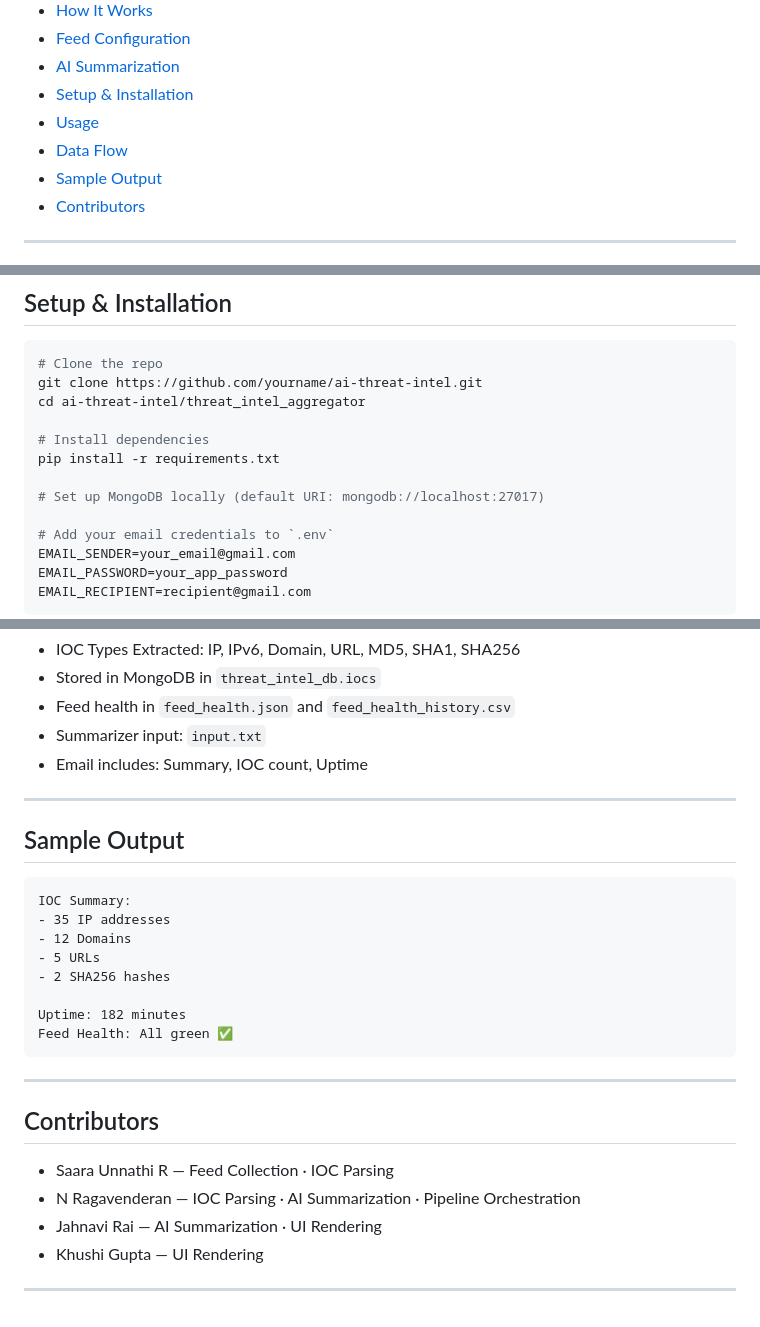
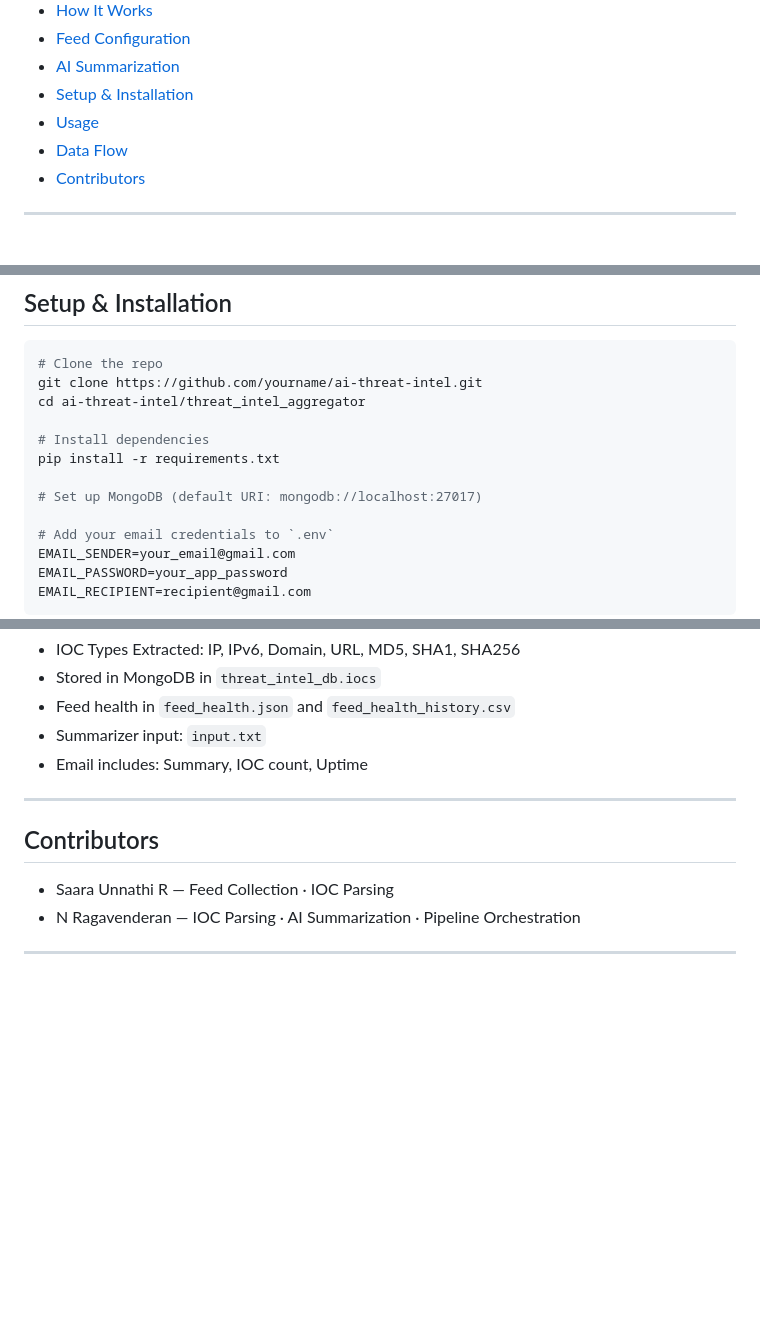
Before and after one commit to ragav1n/ai-threat-intel, a Markdown page: README.md, 3 parts joined by grey strips. Rendered like a GitHub page; blank space fills up the shorter version.

````diff
--- a/README.md
+++ b/README.md
@@ -16,7 +16,6 @@
 - [Setup & Installation](#setup--installation)
 - [Usage](#usage)
 - [Data Flow](#data-flow)
-- [Sample Output](#sample-output)
 - [Contributors](#contributors)
 
 ---
@@ -103,7 +109,7 @@ cd ai-threat-intel/threat_intel_aggregator
 # Install dependencies
 pip install -r requirements.txt
 
-# Set up MongoDB locally (default URI: mongodb://localhost:27017)
+# Set up MongoDB (default URI: mongodb://localhost:27017)
 
 # Add your email credentials to `.env`
 EMAIL_SENDER=your_email@gmail.com
@@ -135,26 +141,9 @@ python watch_and_run.py
 
 ---
 
-## Sample Output
-
-```
-IOC Summary:
-- 35 IP addresses
-- 12 Domains
-- 5 URLs
-- 2 SHA256 hashes
-
-Uptime: 182 minutes
-Feed Health: All green ✅
-```
-
----
-
 ## Contributors
 
 * Saara Unnathi R — Feed Collection · IOC Parsing
 * N Ragavenderan — IOC Parsing · AI Summarization · Pipeline Orchestration
-* Jahnavi Rai — AI Summarization · UI Rendering
-* Khushi Gupta — UI Rendering
 
 ---
````
Also changed, not shown: other parts of README.md (+7 -0 lines).
